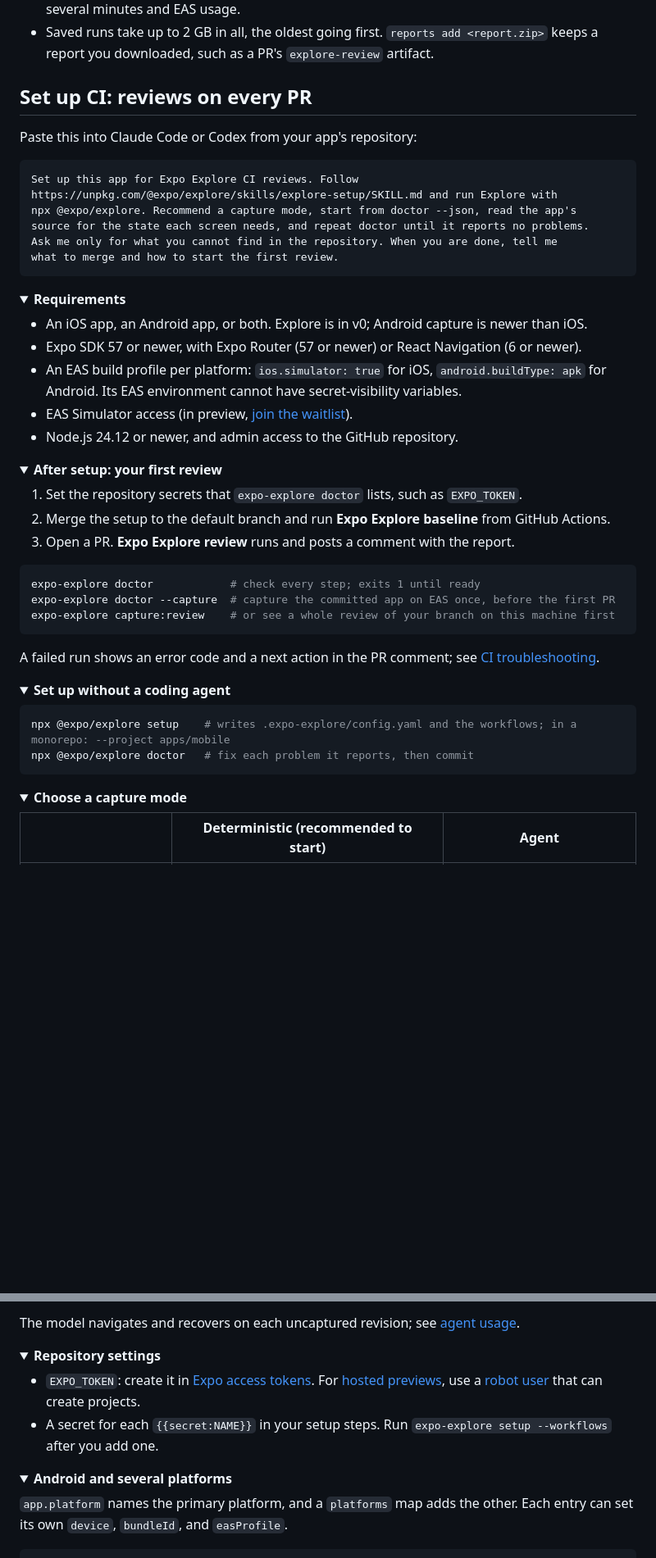
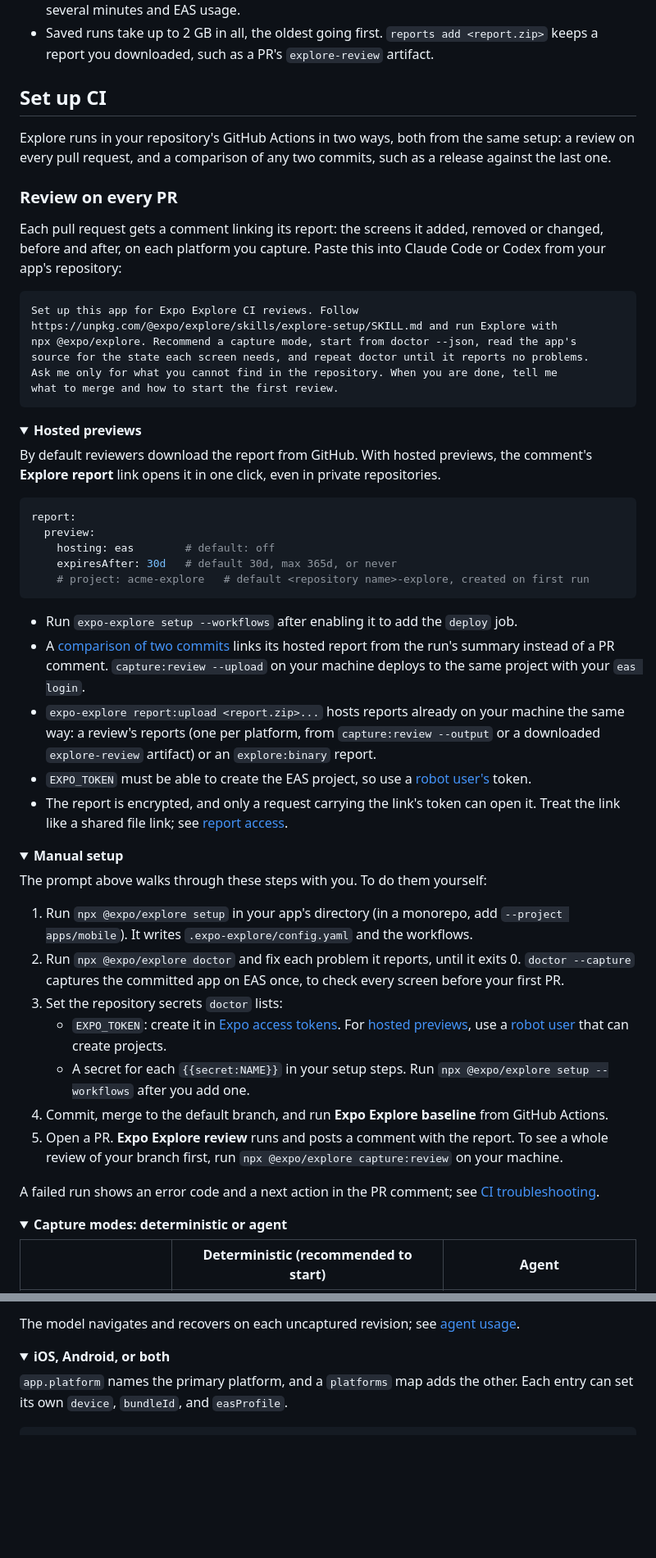
Before and after one commit to expo/explore, a Markdown page: README.md, 2 parts joined by grey strips. Shown at 82% size. Rendered like a GitHub page; folded sections open; blank space fills up the shorter version.

````diff
--- a/README.md
+++ b/README.md
@@ -112,9 +123,13 @@ npx @expo/explore capture:review --base v1.3.0 --head v1.4.0 --scope all --uploa
 
 </details>
 
-## Set up CI: reviews on every PR
+## Set up CI
 
-Paste this into Claude Code or Codex from your app's repository:
+Explore runs in your repository's GitHub Actions in two ways, both from the same setup: a review on every pull request, and a comparison of any two commits, such as a release against the last one.
+
+### Review on every PR
+
+Each pull request gets a comment linking its report: the screens it added, removed or changed, before and after, on each platform you capture. Paste this into Claude Code or Codex from your app's repository:
 
 ```text
 Set up this app for Expo Explore CI reviews. Follow
@@ -126,45 +141,45 @@ what to merge and how to start the first review.
 ```
 
 <details>
-<summary><strong>Requirements</strong></summary>
+<summary id="hosted-previews"><strong>Hosted previews</strong></summary>
 
-- An iOS app, an Android app, or both. Explore is in v0; Android capture is newer than iOS.
-- Expo SDK 57 or newer, with Expo Router (57 or newer) or React Navigation (6 or newer).
-- An EAS build profile per platform: `ios.simulator: true` for iOS, `android.buildType: apk` for Android. Its EAS environment cannot have secret-visibility variables.
-- EAS Simulator access (in preview, [join the waitlist](https://expo.dev/services/simulators)).
-- Node.js 24.12 or newer, and admin access to the GitHub repository.
+By default reviewers download the report from GitHub. With hosted previews, the comment's **Explore report** link opens it in one click, even in private repositories.
+
+```yaml
+report:
+  preview:
+    hosting: eas        # default: off
+    expiresAfter: 30d   # default 30d, max 365d, or never
+    # project: acme-explore   # default <repository name>-explore, created on first run
+```
+
+- Run `expo-explore setup --workflows` after enabling it to add the `deploy` job.
+- A [comparison of two commits](#compare-any-two-commits) links its hosted report from the run's summary instead of a PR comment. `capture:review --upload` on your machine deploys to the same project with your `eas login`.
+- `expo-explore report:upload <report.zip>...` hosts reports already on your machine the same way: a review's reports (one per platform, from `capture:review --output` or a downloaded `explore-review` artifact) or an `explore:binary` report.
+- `EXPO_TOKEN` must be able to create the EAS project, so use a [robot user's](https://docs.expo.dev/accounts/programmatic-access/) token.
+- The report is encrypted, and only a request carrying the link's token can open it. Treat the link like a shared file link; see [report access](docs/private-review.md#hosted-previews).
 
 </details>
 
 <details>
-<summary><strong>After setup: your first review</strong></summary>
+<summary><strong>Manual setup</strong></summary>
 
-1. Set the repository secrets that `expo-explore doctor` lists, such as `EXPO_TOKEN`.
-2. Merge the setup to the default branch and run **Expo Explore baseline** from GitHub Actions.
-3. Open a PR. **Expo Explore review** runs and posts a comment with the report.
+The prompt above walks through these steps with you. To do them yourself:
 
-```sh
-expo-explore doctor            # check every step; exits 1 until ready
-expo-explore doctor --capture  # capture the committed app on EAS once, before the first PR
-expo-explore capture:review    # or see a whole review of your branch on this machine first
-```
+1. Run `npx @expo/explore setup` in your app's directory (in a monorepo, add `--project apps/mobile`). It writes `.expo-explore/config.yaml` and the workflows.
+2. Run `npx @expo/explore doctor` and fix each problem it reports, until it exits 0. `doctor --capture` captures the committed app on EAS once, to check every screen before your first PR.
+3. Set the repository secrets `doctor` lists:
+   - `EXPO_TOKEN`: create it in [Expo access tokens](https://expo.dev/settings/access-tokens). For [hosted previews](#hosted-previews), use a [robot user](https://docs.expo.dev/accounts/programmatic-access/) that can create projects.
+   - A secret for each `{{secret:NAME}}` in your setup steps. Run `npx @expo/explore setup --workflows` after you add one.
+4. Commit, merge to the default branch, and run **Expo Explore baseline** from GitHub Actions.
+5. Open a PR. **Expo Explore review** runs and posts a comment with the report. To see a whole review of your branch first, run `npx @expo/explore capture:review` on your machine.
 
 A failed run shows an error code and a next action in the PR comment; see [CI troubleshooting](docs/quickstart-ci.md#diagnose-a-failed-run).
 
 </details>
 
 <details>
-<summary><strong>Set up without a coding agent</strong></summary>
-
-```sh
-npx @expo/explore setup    # writes .expo-explore/config.yaml and the workflows; in a monorepo: --project apps/mobile
-npx @expo/explore doctor   # fix each problem it reports, then commit
-```
-
-</details>
-
-<details>
-<summary><strong>Choose a capture mode</strong></summary>
+<summary><strong>Capture modes: deterministic or agent</strong></summary>
 
 | | **Deterministic** (recommended to start) | **Agent** |
 | --- | --- | --- |
@@ -190,15 +202,7 @@ The model navigates and recovers on each uncaptured revision; see [agent usage](
 </details>
 
 <details>
-<summary><strong>Repository settings</strong></summary>
-
-- `EXPO_TOKEN`: create it in [Expo access tokens](https://expo.dev/settings/access-tokens). For [hosted previews](#hosted-previews), use a [robot user](https://docs.expo.dev/accounts/programmatic-access/) that can create projects.
-- A secret for each `{{secret:NAME}}` in your setup steps. Run `expo-explore setup --workflows` after you add one.
-
-</details>
-
-<details>
-<summary id="platforms"><strong>Android and several platforms</strong></summary>
+<summary id="platforms"><strong>iOS, Android, or both</strong></summary>
 
 `app.platform` names the primary platform, and a `platforms` map adds the other. Each entry can set its own `device`, `bundleId`, and `easProfile`.
 
````
Also changed, not shown: other parts of README.md (+35 -36 lines), skills/explore-setup/SKILL.md (+10 -0 lines), skills/readme-refresh/SKILL.md (+2 -2 lines).
